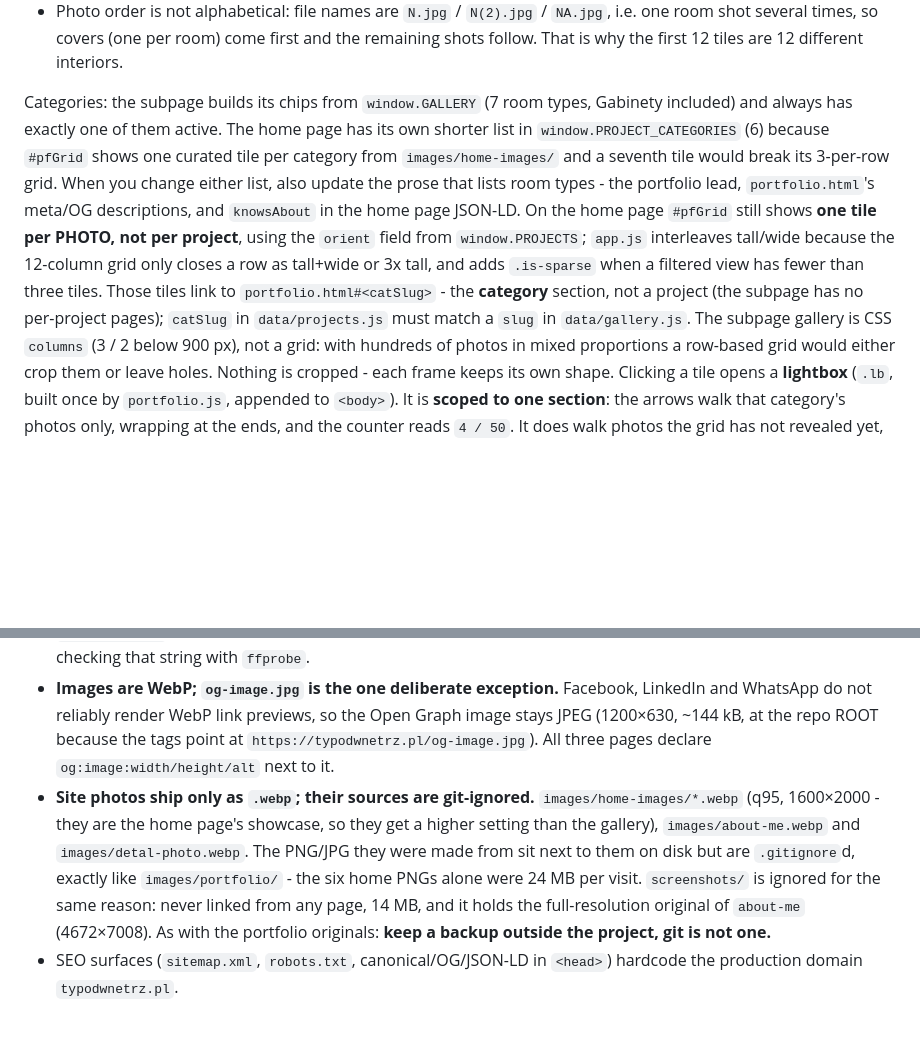
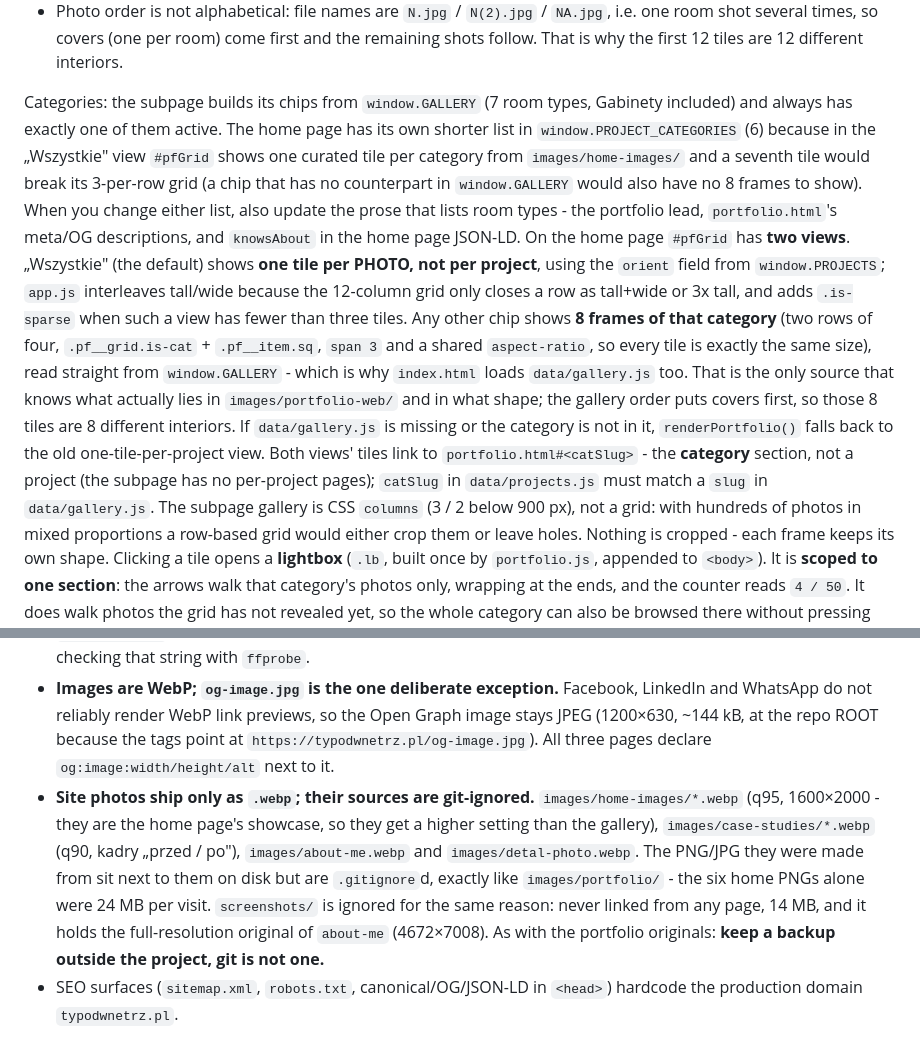
Before and after one commit to MaciejPrzystarz/typ-od-wnetrz, a Markdown page: CLAUDE.md, 2 parts joined by grey strips. Drawn GitHub-style; blank space fills up the shorter version.

```diff
--- a/CLAUDE.md
+++ b/CLAUDE.md
@@ -36,8 +36,8 @@ Each section shows **12 photos and a "Pokaż wszystkie N zdjęć" button**; the
 - **After adding or removing photos, run both, in that order.** The room→category mapping (Polish label, anchor slug, `alt` phrase) lives in `ROOMS` at the top of `GalleryIndex.java`.
 - Photo order is not alphabetical: file names are `N.jpg` / `N(2).jpg` / `NA.jpg`, i.e. one room shot several times, so covers (one per room) come first and the remaining shots follow. That is why the first 12 tiles are 12 different interiors.
 
-Categories: the subpage builds its chips from `window.GALLERY` (7 room types, Gabinety included) and always has exactly one of them active. The home page has its own shorter list in `window.PROJECT_CATEGORIES` (6) because `#pfGrid` shows one curated tile per category from `images/home-images/` and a seventh tile would break its 3-per-row grid. When you change either list, also update the prose that lists room types - the portfolio lead, `portfolio.html`'s meta/OG descriptions, and `knowsAbout` in the home page JSON-LD.
-On the home page `#pfGrid` still shows **one tile per PHOTO, not per project**, using the `orient` field from `window.PROJECTS`; `app.js` interleaves tall/wide because the 12-column grid only closes a row as tall+wide or 3x tall, and adds `.is-sparse` when a filtered view has fewer than three tiles. Those tiles link to `portfolio.html#<catSlug>` - the **category** section, not a project (the subpage has no per-project pages); `catSlug` in `data/projects.js` must match a `slug` in `data/gallery.js`.
+Categories: the subpage builds its chips from `window.GALLERY` (7 room types, Gabinety included) and always has exactly one of them active. The home page has its own shorter list in `window.PROJECT_CATEGORIES` (6) because in the „Wszystkie" view `#pfGrid` shows one curated tile per category from `images/home-images/` and a seventh tile would break its 3-per-row grid (a chip that has no counterpart in `window.GALLERY` would also have no 8 frames to show). When you change either list, also update the prose that lists room types - the portfolio lead, `portfolio.html`'s meta/OG descriptions, and `knowsAbout` in the home page JSON-LD.
+On the home page `#pfGrid` has **two views**. „Wszystkie" (the default) shows **one tile per PHOTO, not per project**, using the `orient` field from `window.PROJECTS`; `app.js` interleaves tall/wide because the 12-column grid only closes a row as tall+wide or 3x tall, and adds `.is-sparse` when such a view has fewer than three tiles. Any other chip shows **8 frames of that category** (two rows of four, `.pf__grid.is-cat` + `.pf__item.sq`, `span 3` and a shared `aspect-ratio`, so every tile is exactly the same size), read straight from `window.GALLERY` - which is why `index.html` loads `data/gallery.js` too. That is the only source that knows what actually lies in `images/portfolio-web/` and in what shape; the gallery order puts covers first, so those 8 tiles are 8 different interiors. If `data/gallery.js` is missing or the category is not in it, `renderPortfolio()` falls back to the old one-tile-per-project view. Both views' tiles link to `portfolio.html#<catSlug>` - the **category** section, not a project (the subpage has no per-project pages); `catSlug` in `data/projects.js` must match a `slug` in `data/gallery.js`.
 The subpage gallery is CSS `columns` (3 / 2 below 900 px), not a grid: with hundreds of photos in mixed proportions a row-based grid would either crop them or leave holes. Nothing is cropped - each frame keeps its own shape.
 Clicking a tile opens a **lightbox** (`.lb`, built once by `portfolio.js`, appended to `<body>`). It is **scoped to one section**: the arrows walk that category's photos only, wrapping at the ends, and the counter reads `4 / 50`. It does walk photos the grid has not revealed yet, so the whole category can also be browsed there without pressing "pokaż wszystkie". Esc closes, ←/→ navigate, Tab cycles the three buttons (it is a modal), focus returns to the tile that opened it, and `body.lb-open` locks background scrolling. `.lb[hidden] { display: none }` is **load-bearing**: the author `display: grid` overrides the browser's built-in `[hidden]` rule, so without it the overlay stayed on screen after closing, showing a broken-image icon.
 `portfolio.js` is deliberately separate from `app.js`: the subpage has no hero, calculator or contact form, and `app.js` would throw without those nodes in the DOM, so `portfolio.js` re-implements only header/menu/reveal. The category switch **hides** sections (`[hidden]`) instead of re-rendering, so an expanded gallery stays expanded when you come back to it and nothing is re-downloaded. `<body class="page-sub">` forces the light header from the first paint (no dark hero underneath it).
@@ -71,5 +80,5 @@ Loading is deliberately **not** `IntersectionObserver`-based: the observer only
 - **The H.264 hero files are never re-encoded.** `images/hero-video.mp4` (2560×1440 @ 17,75 Mb/s) and `images/hero-video-phone-resolution.mp4` (720×1280) still carry their original bitstream. They have only been remuxed: the AAC track was dropped (the element is `muted` + `aria-hidden`, so it was ~0,5 MB nobody could ever hear) and `-movflags +faststart` moved the `moov` atom to the front - it used to sit at the end, which forced the browser to fetch nearly all 26 MB before the first frame could show. Proof it is bit-identical: `ffmpeg -i file -map 0:v -f md5 -` gives the same digest before and after. If you ever touch these two files, use `-c:v copy` - anything else is a re-encode.
 - **Four hero files, exactly one downloaded.** Alongside the H.264 pair sit AV1 copies (`-av1.mp4`, SVT-AV1 preset 3 CRF 18 tune=0): 25,90 → **2,95 MB** on desktop, 7,46 → **1,35 MB** on phone, VMAF 97,2 / 97,8. The inline script under `<video>` picks on two axes - screen (phone vs desktop) and codec (`canPlayType` on the AV1 string) - and assigns a single `src`. A browser that does not know AV1 gets the untouched H.264 file, so the fallback quality is exactly what it always was. **The AV1 level differs per file** (5.0 desktop = `av01.0.12M.08`, 3.1 phone = `av01.0.05M.08`), so the script asks about the file it actually intends to fetch. Re-encoding either AV1 file means re-checking that string with `ffprobe`.
 - **Images are WebP; `og-image.jpg` is the one deliberate exception.** Facebook, LinkedIn and WhatsApp do not reliably render WebP link previews, so the Open Graph image stays JPEG (1200×630, ~144 kB, at the repo ROOT because the tags point at `https://typodwnetrz.pl/og-image.jpg`). All three pages declare `og:image:width/height/alt` next to it.
-- **Site photos ship only as `.webp`; their sources are git-ignored.** `images/home-images/*.webp` (q95, 1600×2000 - they are the home page's showcase, so they get a higher setting than the gallery), `images/about-me.webp` and `images/detal-photo.webp`. The PNG/JPG they were made from sit next to them on disk but are `.gitignore`d, exactly like `images/portfolio/` - the six home PNGs alone were 24 MB per visit. `screenshots/` is ignored for the same reason: never linked from any page, 14 MB, and it holds the full-resolution original of `about-me` (4672×7008). As with the portfolio originals: **keep a backup outside the project, git is not one.**
+- **Site photos ship only as `.webp`; their sources are git-ignored.** `images/home-images/*.webp` (q95, 1600×2000 - they are the home page's showcase, so they get a higher setting than the gallery), `images/case-studies/*.webp` (q90, kadry „przed / po"), `images/about-me.webp` and `images/detal-photo.webp`. The PNG/JPG they were made from sit next to them on disk but are `.gitignore`d, exactly like `images/portfolio/` - the six home PNGs alone were 24 MB per visit. `screenshots/` is ignored for the same reason: never linked from any page, 14 MB, and it holds the full-resolution original of `about-me` (4672×7008). As with the portfolio originals: **keep a backup outside the project, git is not one.**
 - SEO surfaces (`sitemap.xml`, `robots.txt`, canonical/OG/JSON-LD in `<head>`) hardcode the production domain `typodwnetrz.pl`.
```
Also changed, not shown: other parts of CLAUDE.md (+12 -3 lines).
